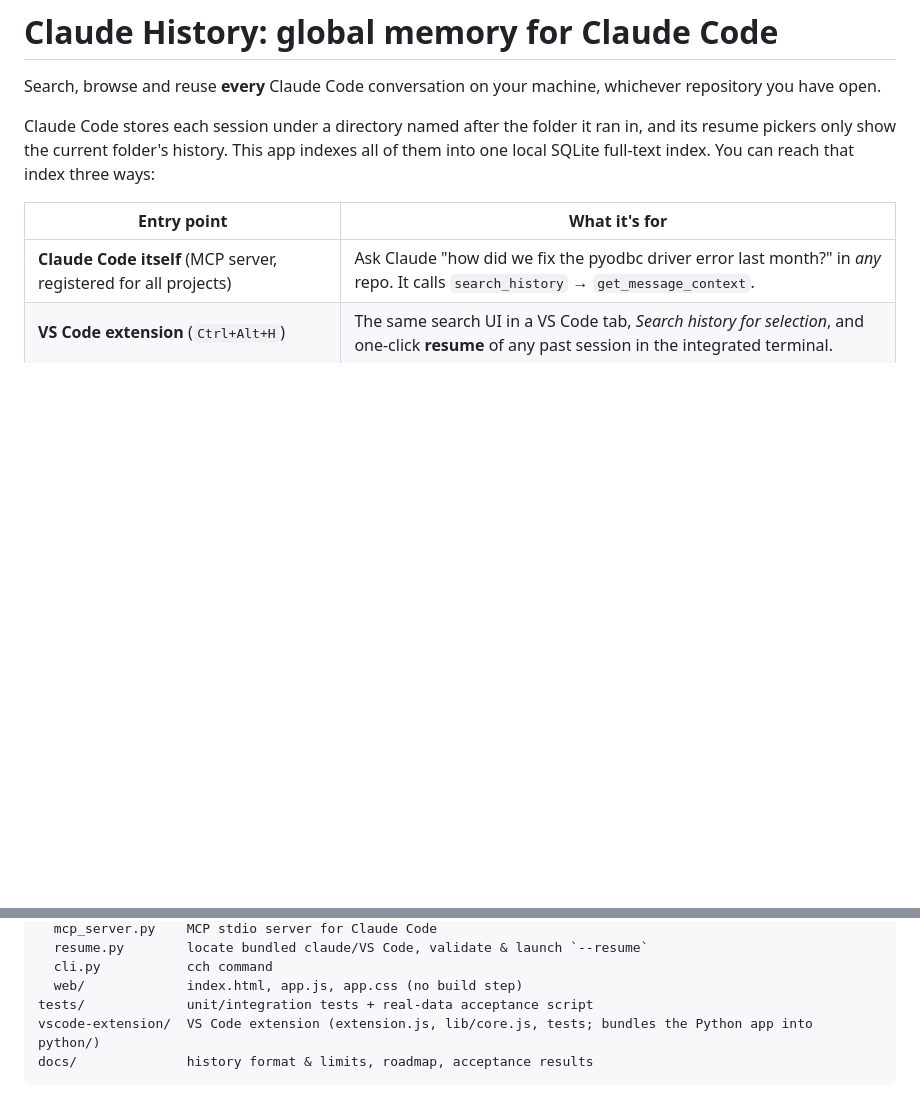
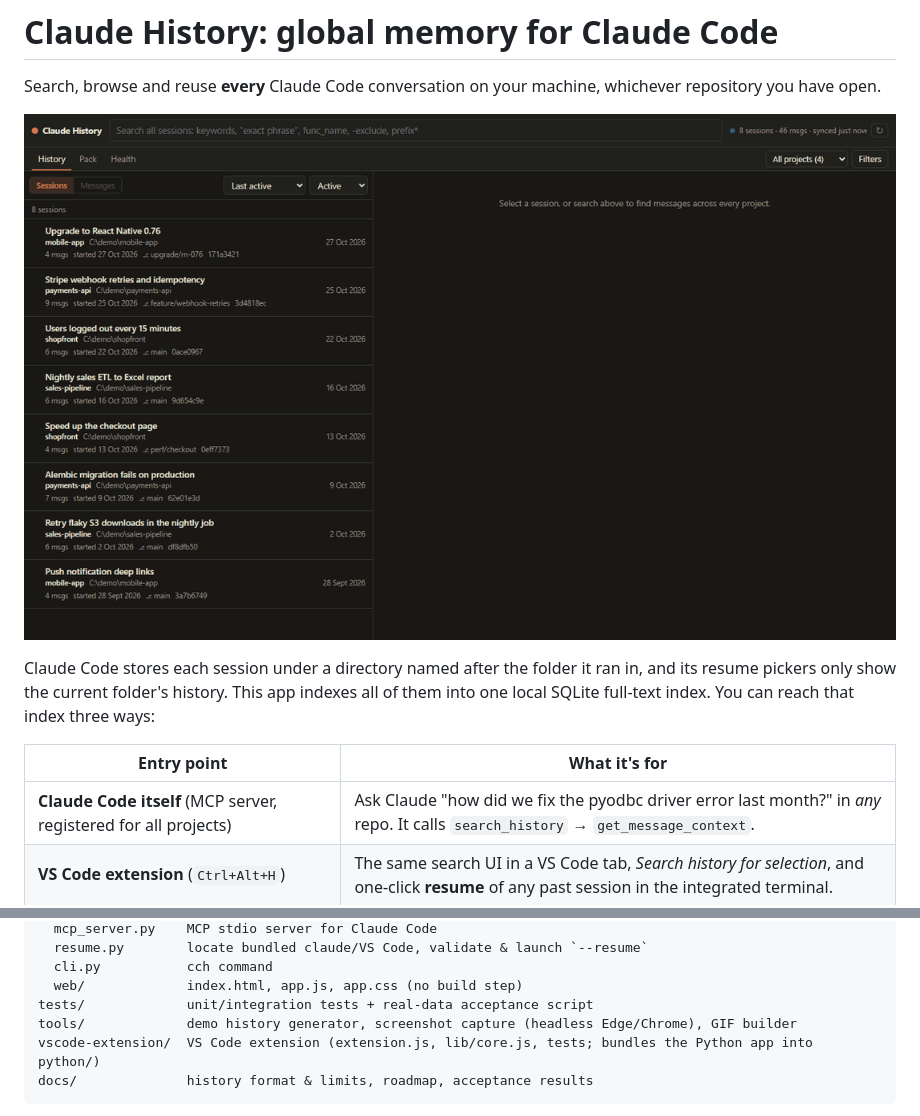
Before and after one commit to jamesmithiga/history-for-claude-code, a Markdown page: README.md, 2 parts joined by grey strips. Rendered like a GitHub page; pictures changed too: docs/media/demo.gif (added); blank space fills up the shorter version.

````diff
--- a/README.md
+++ b/README.md
@@ -1,6 +1,8 @@
 # Claude History: global memory for Claude Code
 
 Search, browse and reuse **every** Claude Code conversation on your machine, whichever repository you have open.
+
+![Searching every project, opening a match in context, then listing the sessions that contain it](docs/media/demo.gif)
 
 Claude Code stores each session under a directory named after the folder it ran in, and its resume pickers only show the current folder's history. This app indexes all of them into one local SQLite full-text index. You can reach that index three ways:
 
@@ -192,6 +194,7 @@ claude_history/
   cli.py           cch command
   web/             index.html, app.js, app.css (no build step)
 tests/             unit/integration tests + real-data acceptance script
+tools/             demo history generator, screenshot capture (headless Edge/Chrome), GIF builder
 vscode-extension/  VS Code extension (extension.js, lib/core.js, tests; bundles the Python app into python/)
 docs/              history format & limits, roadmap, acceptance results
 ```
````
Also changed, not shown: vscode-extension/CHANGELOG.md (+7 -0 lines), vscode-extension/README.md (+16 -0 lines), docs/media/archive.png (added), docs/media/context-pack.png (added), docs/media/history.png (added), docs/media/search.png (added), docs/media/sessions-matches.png (added), 7 other files.
